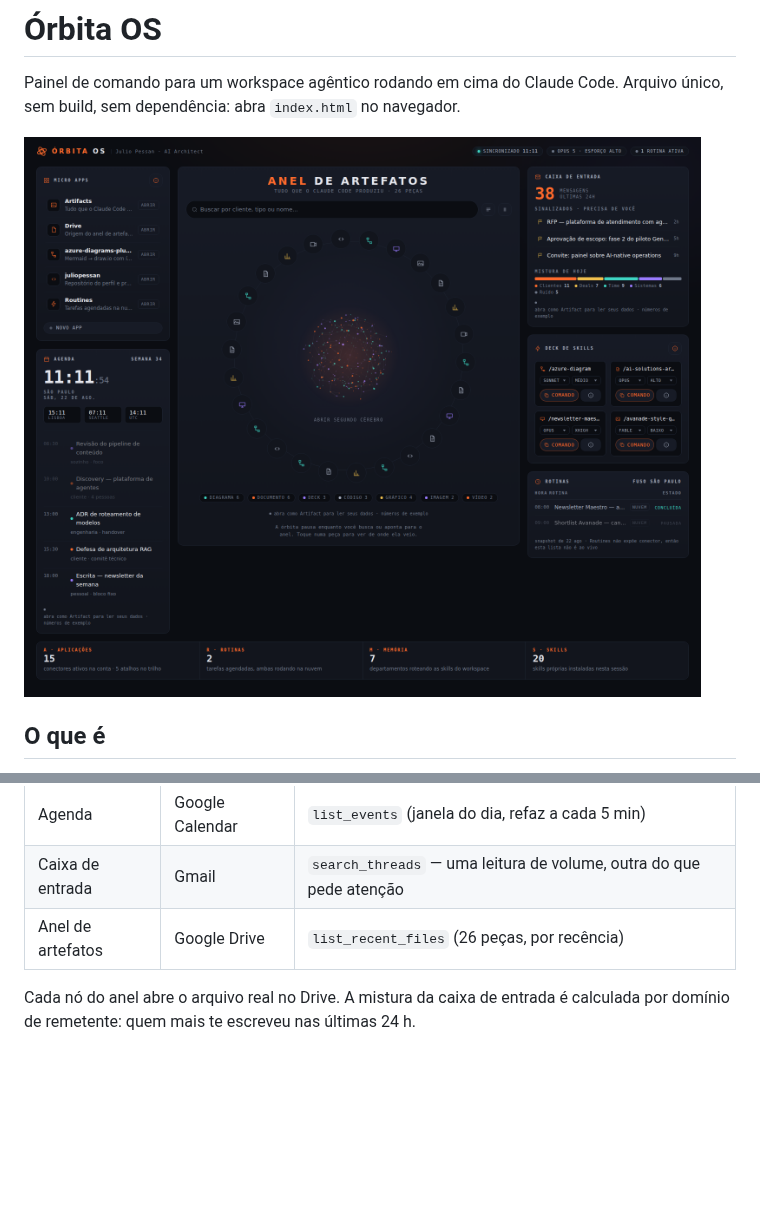
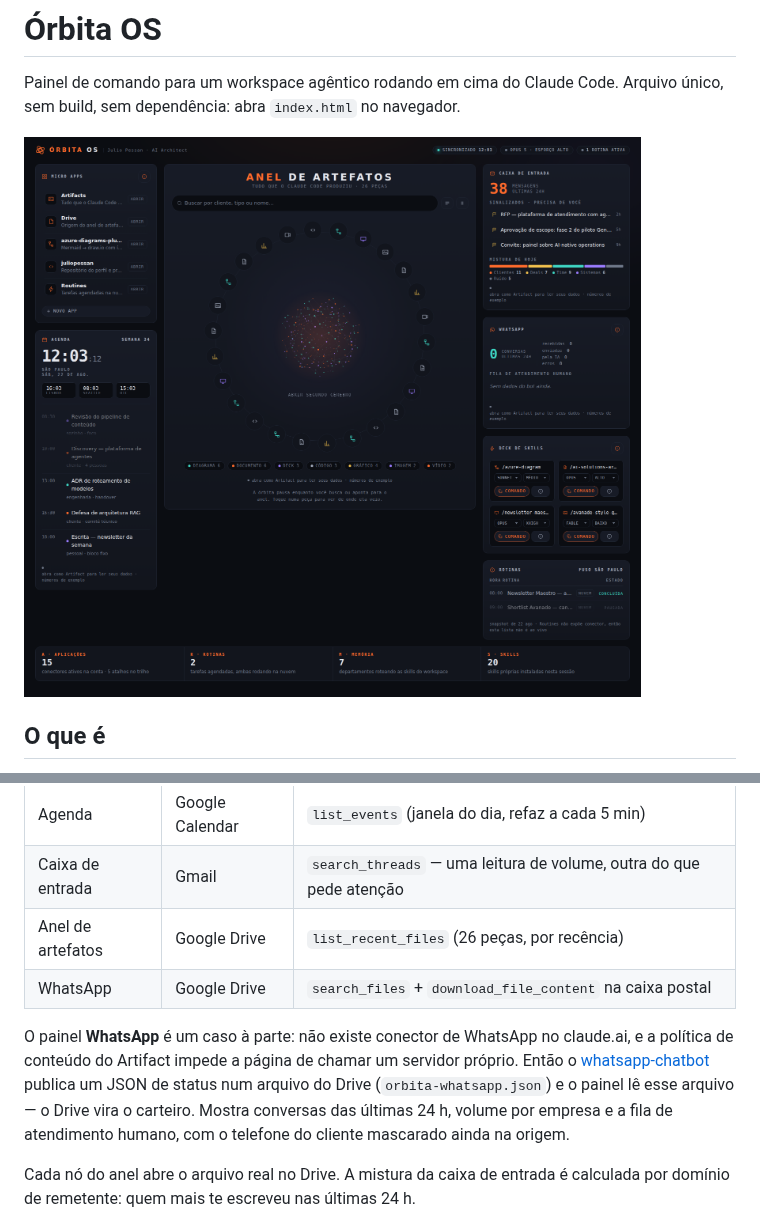
Before and after one commit to juliopessan/juliopessan, a Markdown page: agentic-os/README.md, 2 parts joined by grey strips. Drawn GitHub-style; pictures changed too: agentic-os/preview.png; blank space fills up the shorter version.

```diff
--- a/agentic-os/README.md
+++ b/agentic-os/README.md
@@ -32,6 +32,14 @@ pelo código, nada é assado no arquivo:
 | Agenda | Google Calendar | `list_events` (janela do dia, refaz a cada 5 min) |
 | Caixa de entrada | Gmail | `search_threads` — uma leitura de volume, outra do que pede atenção |
 | Anel de artefatos | Google Drive | `list_recent_files` (26 peças, por recência) |
+| WhatsApp | Google Drive | `search_files` + `download_file_content` na caixa postal |
+
+O painel **WhatsApp** é um caso à parte: não existe conector de WhatsApp no
+claude.ai, e a política de conteúdo do Artifact impede a página de chamar um
+servidor próprio. Então o [whatsapp-chatbot](../whatsapp-chatbot/) publica um JSON
+de status num arquivo do Drive (`orbita-whatsapp.json`) e o painel lê esse arquivo
+— o Drive vira o carteiro. Mostra conversas das últimas 24 h, volume por empresa e
+a fila de atendimento humano, com o telefone do cliente mascarado ainda na origem.
 
 Cada nó do anel abre o arquivo real no Drive. A mistura da caixa de entrada é
 calculada por domínio de remetente: quem mais te escreveu nas últimas 24 h.
```
Also changed, not shown: whatsapp-chatbot/README.md (+42 -0 lines), 7 other files.
